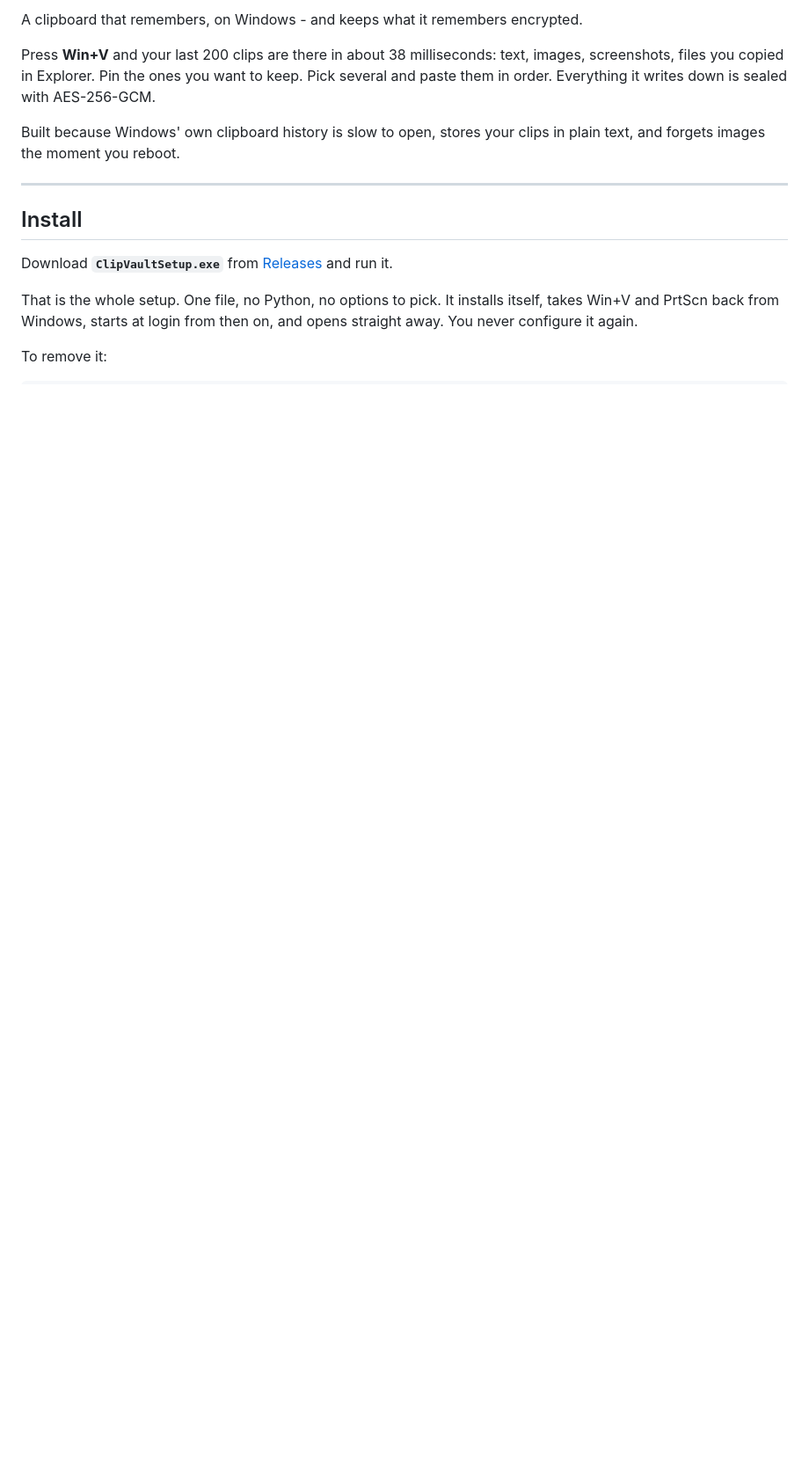
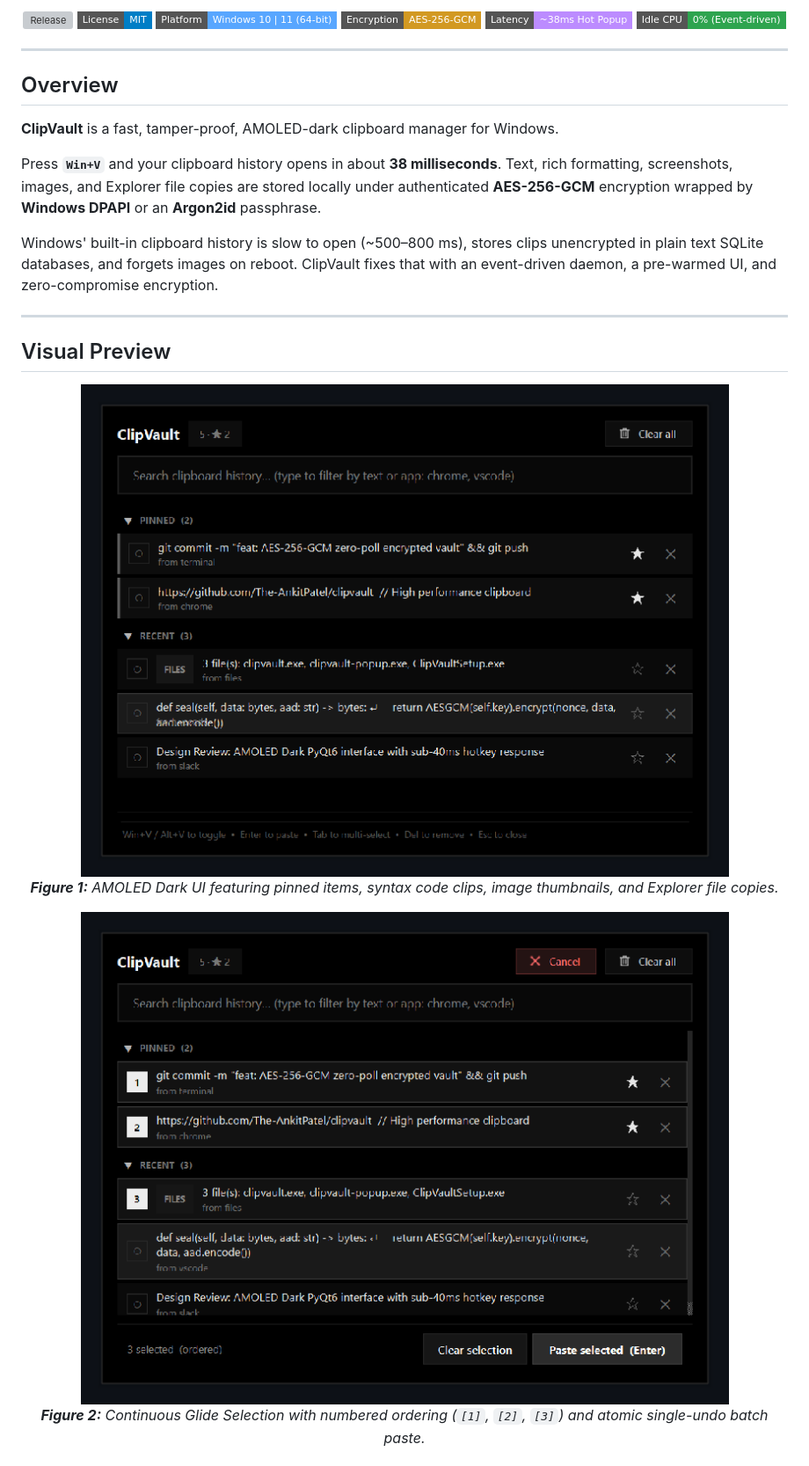
Before and after one commit to The-AnkitPatel/clipvault, a Markdown page: README.md, the part around one of its changes. Shown at 88% size. Drawn GitHub-style; pictures changed too: assets/clipvault-ui.png (added), assets/glide-selection.png (added); badges without logos; blank space fills up the shorter version; grey boxes are pictures that could not be loaded.

Commit message:
docs & ui: revamp README with SOTA benchmarks, screenshots, and assets

```diff
--- a/README.md
+++ b/README.md
@@ -2,24 +4,36 @@
 
-A clipboard that remembers, on Windows - and keeps what it remembers
-encrypted.
-
-Press **Win+V** and your last 200 clips are there in about 38 milliseconds:
-text, images, screenshots, files you copied in Explorer. Pin the ones you want
-to keep. Pick several and paste them in order. Everything it writes down is
-sealed with AES-256-GCM.
-
-Built because Windows' own clipboard history is slow to open, stores your
-clips in plain text, and forgets images the moment you reboot.
+<p align="center">
+  <a href="https://github.com/The-AnkitPatel/clipvault/releases"><img src="https://img.shields.io/github/v/release/The-AnkitPatel/clipvault?color=3fb950&label=Release&style=flat-square" alt="Release"/></a>
+  <a href="LICENSE"><img src="https://img.shields.io/badge/License-MIT-blue?style=flat-square" alt="License"/></a>
+  <img src="https://img.shields.io/badge/Platform-Windows%2010%20%7C%2011%20(64--bit)-58a6ff?style=flat-square" alt="Platform"/>
+  <img src="https://img.shields.io/badge/Encryption-AES--256--GCM-d29922?style=flat-square" alt="Encryption"/>
+  <img src="https://img.shields.io/badge/Latency-~38ms%20Hot%20Popup-bc8cff?style=flat-square" alt="Latency"/>
+  <img src="https://img.shields.io/badge/Idle%20CPU-0%25%20(Event--driven)-2ea44f?style=flat-square" alt="CPU"/>
+</p>
 
 ---
 
-## Install
+## Overview
 
-Download **`ClipVaultSetup.exe`** from
-[Releases](https://github.com/The-AnkitPatel/clipvault/releases) and run it.
+**ClipVault** is a fast, tamper-proof, AMOLED-dark clipboard manager for Windows.
 
-That is the whole setup. One file, no Python, no options to pick. It installs
-itself, takes Win+V and PrtScn back from Windows, starts at login from then
-on, and opens straight away. You never configure it again.
+Press **`Win+V`** and your clipboard history opens in about **38 milliseconds**. Text, rich formatting, screenshots, images, and Explorer file copies are stored locally under authenticated **AES-256-GCM** encryption wrapped by **Windows DPAPI** or an **Argon2id** passphrase.
 
-To remove it:
+Windows' built-in clipboard history is slow to open (~500–800 ms), stores clips unencrypted in plain text SQLite databases, and forgets images on reboot. ClipVault fixes that with an event-driven daemon, a pre-warmed UI, and zero-compromise encryption.
+
+---
+
+## Visual Preview
+
+<p align="center">
+  <img src="assets/clipvault-ui.png" alt="ClipVault AMOLED Dark UI" width="760"/>
+  <br/>
+  <em><b>Figure 1:</b> AMOLED Dark UI featuring pinned items, syntax code clips, image thumbnails, and Explorer file copies.</em>
+</p>
+
+<p align="center">
+  <img src="assets/glide-selection.png" alt="ClipVault Glide Multi-Selection" width="760"/>
+  <br/>
+  <em><b>Figure 2:</b> Continuous Glide Selection with numbered ordering (<code>[1]</code>, <code>[2]</code>, <code>[3]</code>) and atomic single-undo batch paste.</em>
+</p>
+
```
Also changed, not shown: other parts of README.md (+121 -112 lines), AGENTS.md (added, +15 -0 lines), 4 other files.
